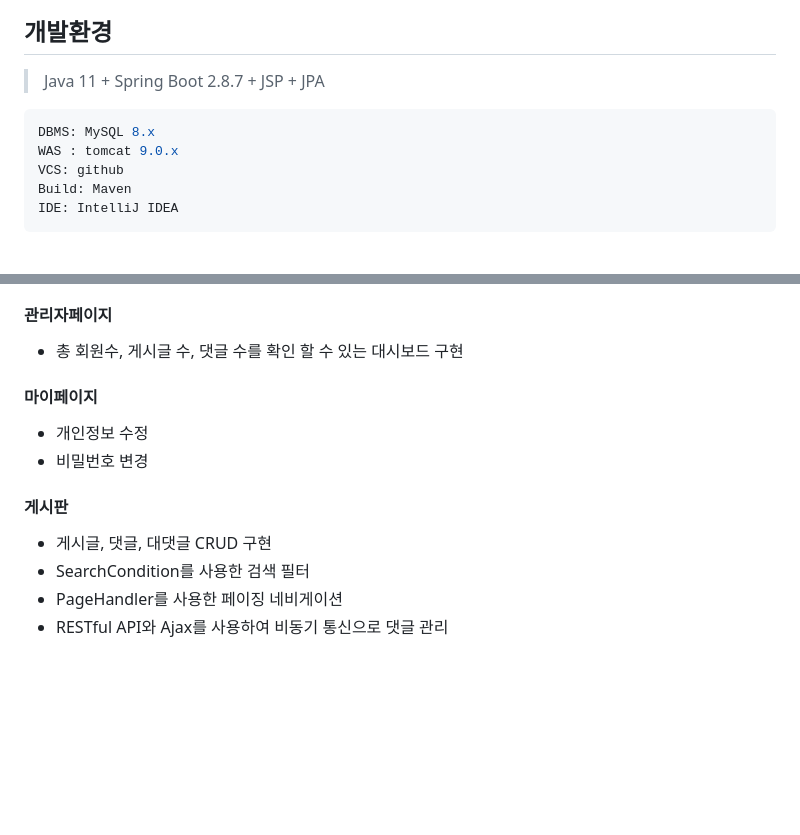
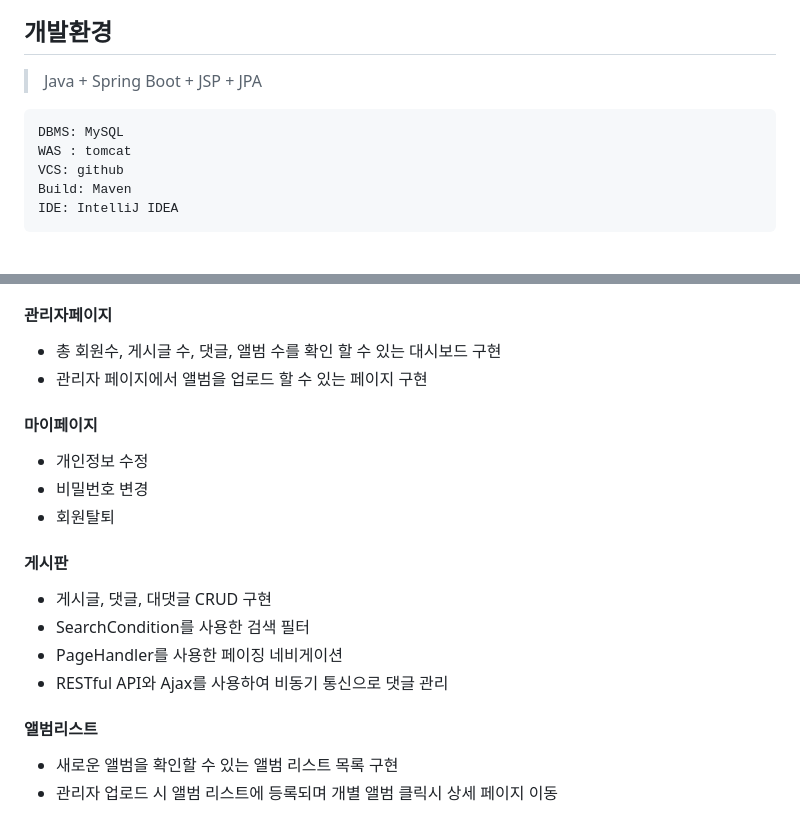
Before and after one commit to greensalttt/greensaltSpringBoot, a Markdown page: README.md, 2 parts joined by grey strips. GitHub-like rendering; blank space fills up the shorter version.

````diff
--- a/README.md
+++ b/README.md
@@ -16,11 +20,11 @@
 
 ## 개발환경
 
-> Java 11 + Spring Boot 2.8.7 + JSP + JPA
+> Java + Spring Boot + JSP + JPA
 
 ```yaml
-DBMS: MySQL 8.x
-WAS : tomcat 9.0.x
+DBMS: MySQL
+WAS : tomcat
 VCS: github
 Build: Maven
 IDE: IntelliJ IDEA
@@ -69,14 +73,20 @@ refactor: 코드 구조 개선 (기능 변경 X)
    + Interceptor를 활용하여 접근 제어 강화
 
 #### 관리자페이지
-   + 총 회원수, 게시글 수, 댓글 수를 확인 할 수 있는 대시보드 구현
+   + 총 회원수, 게시글 수, 댓글, 앨범 수를 확인 할 수 있는 대시보드 구현
+   + 관리자 페이지에서 앨범을 업로드 할 수 있는 페이지 구현
 
 #### 마이페이지
    + 개인정보 수정
    + 비밀번호 변경
+   + 회원탈퇴
 
 #### 게시판
    + 게시글, 댓글, 대댓글 CRUD 구현
    + SearchCondition를 사용한 검색 필터
    + PageHandler를 사용한 페이징 네비게이션
    + RESTful API와 Ajax를 사용하여 비동기 통신으로 댓글 관리
+
+#### 앨범리스트
+   + 새로운 앨범을 확인할 수 있는 앨범 리스트 목록 구현
+   + 관리자 업로드 시 앨범 리스트에 등록되며 개별 앨범 클릭시 상세 페이지 이동
````
Also changed, not shown: other parts of README.md (+7 -3 lines).
